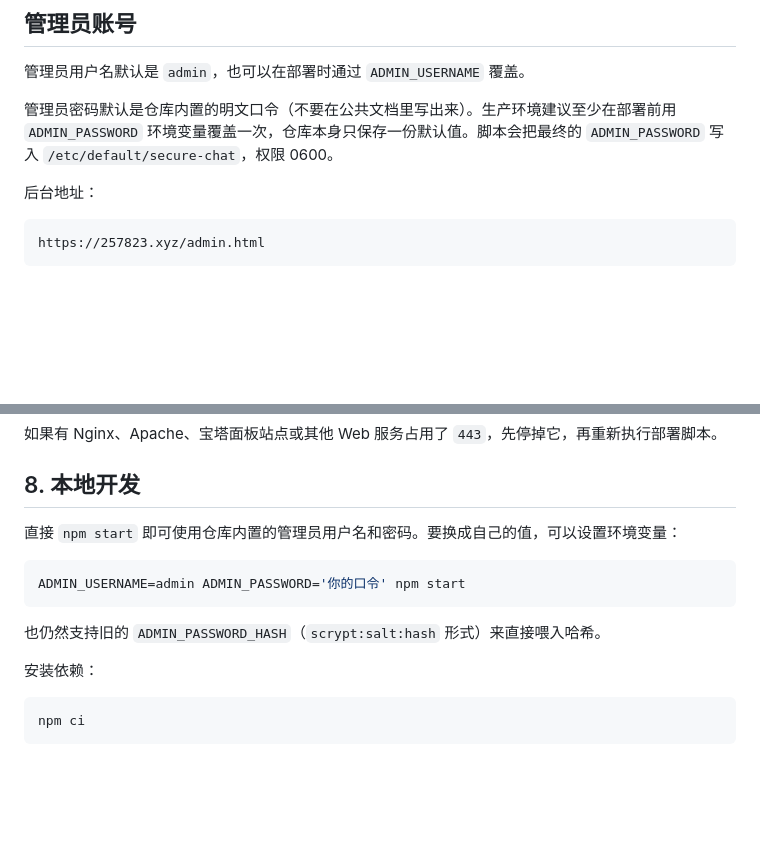
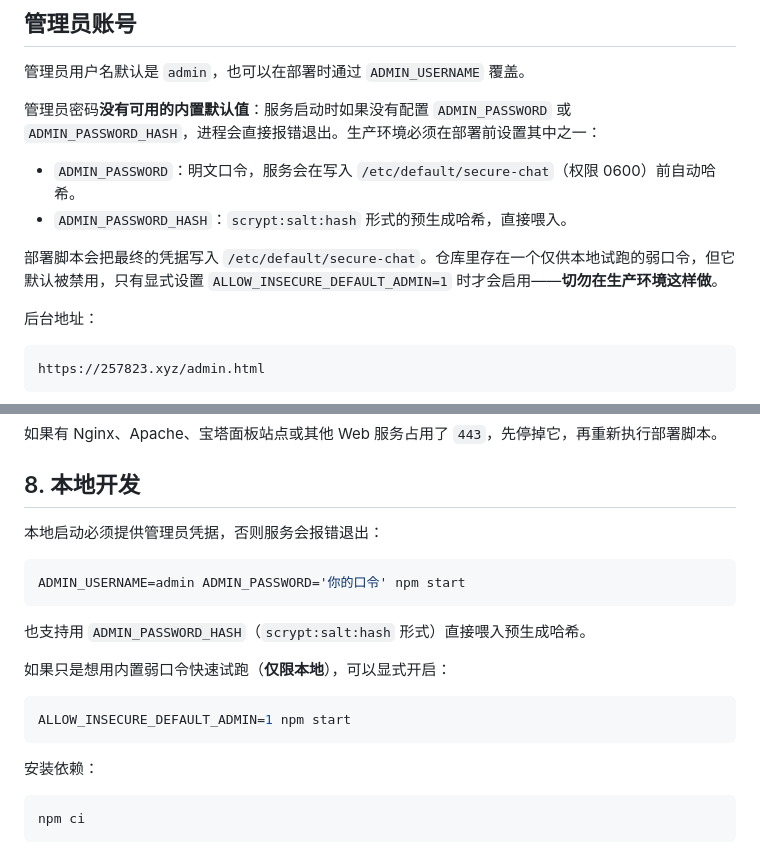
Before and after one commit to koajsj/onlieencryptedmsgweb, a Markdown page: README.md, 2 parts joined by grey strips. GitHub-like rendering; blank space fills up the shorter version.

Commit message:
docs: correct admin password instructions
Server fails fast without ADMIN_PASSWORD/ADMIN_PASSWORD_HASH; there is
no usable built-in default unless ALLOW_INSECURE_DEFAULT_ADMIN=1 is set
explicitly (local only). README previously implied a usable default.

````diff
--- a/README.md
+++ b/README.md
@@ -18,7 +18,12 @@
 
 管理员用户名默认是 `admin`，也可以在部署时通过 `ADMIN_USERNAME` 覆盖。
 
-管理员密码默认是仓库内置的明文口令（不要在公共文档里写出来）。生产环境建议至少在部署前用 `ADMIN_PASSWORD` 环境变量覆盖一次，仓库本身只保存一份默认值。脚本会把最终的 `ADMIN_PASSWORD` 写入 `/etc/default/secure-chat`，权限 0600。
+管理员密码**没有可用的内置默认值**：服务启动时如果没有配置 `ADMIN_PASSWORD` 或 `ADMIN_PASSWORD_HASH`，进程会直接报错退出。生产环境必须在部署前设置其中之一：
+
+- `ADMIN_PASSWORD`：明文口令，服务会在写入 `/etc/default/secure-chat`（权限 0600）前自动哈希。
+- `ADMIN_PASSWORD_HASH`：`scrypt:salt:hash` 形式的预生成哈希，直接喂入。
+
+部署脚本会把最终的凭据写入 `/etc/default/secure-chat`。仓库里存在一个仅供本地试跑的弱口令，但它默认被禁用，只有显式设置 `ALLOW_INSECURE_DEFAULT_ADMIN=1` 时才会启用——**切勿在生产环境这样做**。
 
 后台地址：
 
@@ -241,13 +246,19 @@ ss -lntp | grep ':443'
 
 ## 8. 本地开发
 
-直接 `npm start` 即可使用仓库内置的管理员用户名和密码。要换成自己的值，可以设置环境变量：
+本地启动必须提供管理员凭据，否则服务会报错退出：
 
 ```bash
 ADMIN_USERNAME=admin ADMIN_PASSWORD='你的口令' npm start
 ```
 
-也仍然支持旧的 `ADMIN_PASSWORD_HASH`（`scrypt:salt:hash` 形式）来直接喂入哈希。
+也支持用 `ADMIN_PASSWORD_HASH`（`scrypt:salt:hash` 形式）直接喂入预生成哈希。
+
+如果只是想用内置弱口令快速试跑（**仅限本地**），可以显式开启：
+
+```bash
+ALLOW_INSECURE_DEFAULT_ADMIN=1 npm start
+```
 
 安装依赖：
 
````
